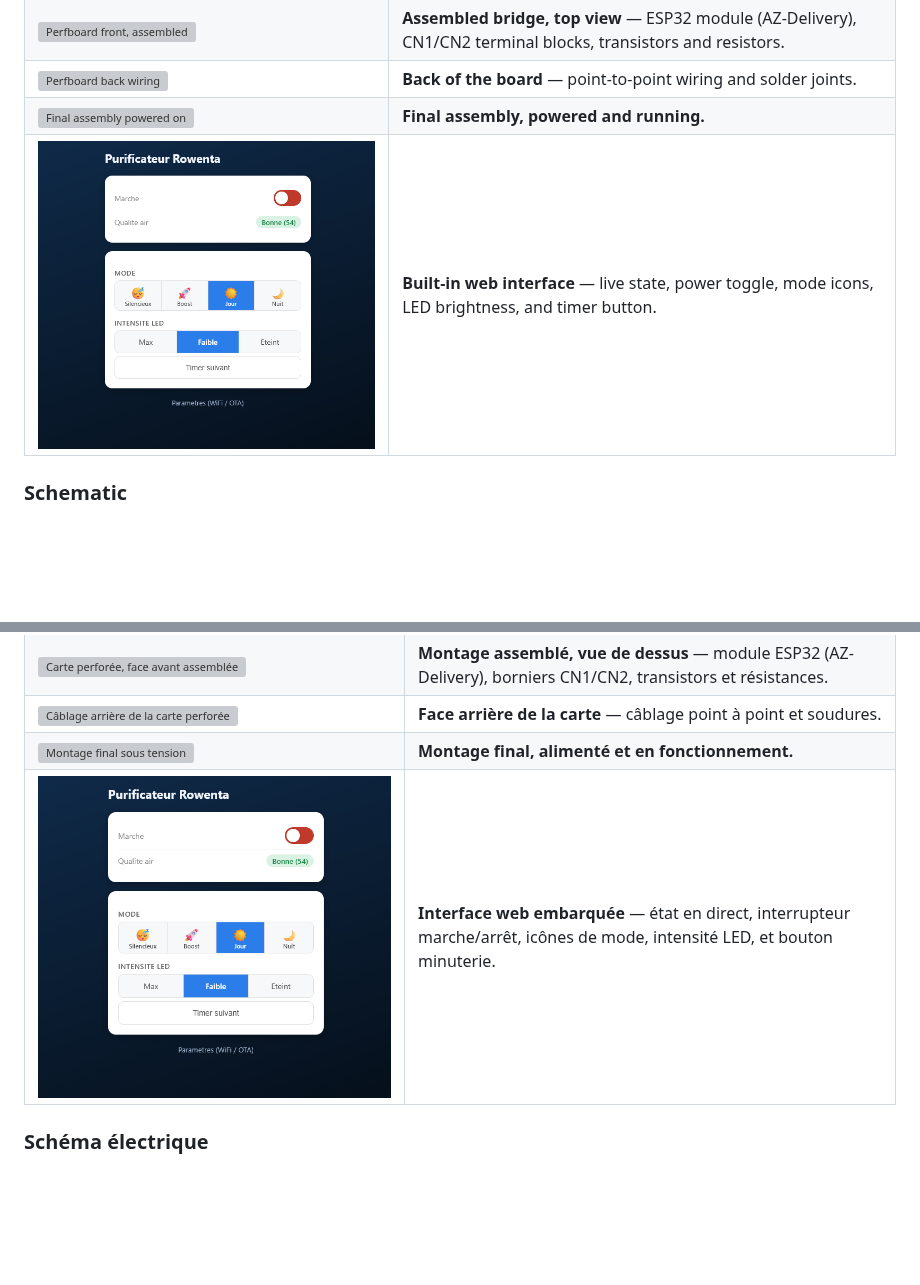
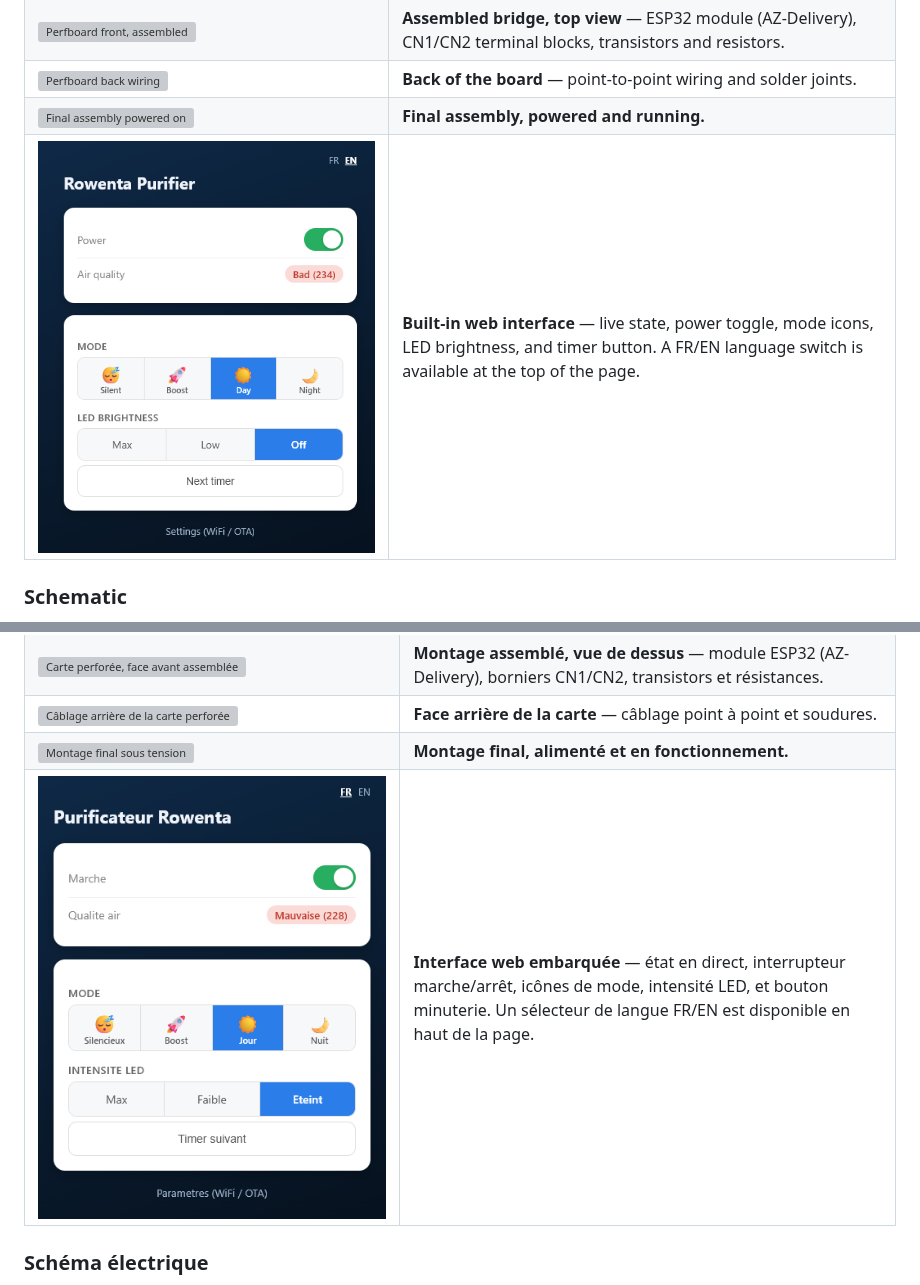
Before and after one commit to vpxavier/rowenta-esp32-mqtt-bridge, a Markdown page: README.md, 2 parts joined by grey strips. GitHub-like rendering; pictures changed too: docs/pictures/05_web_interface_screenshot.png (deleted), docs/pictures/05_web_interface_screenshot_FR.png (added), docs/pictures/06_web_interface_screenshot_EN.png (added); blank space fills up the shorter version; grey boxes are pictures that could not be loaded.

Commit message:
Add bilingual web UI (FR/EN), fix OTA watchdog timeout during upload, update README with localized screenshots

```diff
--- a/README.md
+++ b/README.md
@@ -94,7 +94,7 @@ The full wiring diagram and detailed component list with supplier references are
 | ![Perfboard front, assembled](docs/pictures/02_perfboard_front_assembled.jpg) | **Assembled bridge, top view** — ESP32 module (AZ-Delivery), CN1/CN2 terminal blocks, transistors and resistors. |
 | ![Perfboard back wiring](docs/pictures/03_perfboard_back_wiring.jpg) | **Back of the board** — point-to-point wiring and solder joints. |
 | ![Final assembly powered on](docs/pictures/04_final_assembly_powered_on.jpg) | **Final assembly, powered and running.** |
-| ![Web interface screenshot](docs/pictures/05_web_interface_screenshot.png) | **Built-in web interface** — live state, power toggle, mode icons, LED brightness, and timer button. |
+| ![Web interface screenshot](docs/pictures/06_web_interface_screenshot_EN.png) | **Built-in web interface** — live state, power toggle, mode icons, LED brightness, and timer button. A FR/EN language switch is available at the top of the page. |
 
 ### Schematic
 
@@ -202,7 +202,7 @@ Le schéma de câblage complet et la liste de composants détaillée avec réfé
 | ![Carte perforée, face avant assemblée](docs/pictures/02_perfboard_front_assembled.jpg) | **Montage assemblé, vue de dessus** — module ESP32 (AZ-Delivery), borniers CN1/CN2, transistors et résistances. |
 | ![Câblage arrière de la carte perforée](docs/pictures/03_perfboard_back_wiring.jpg) | **Face arrière de la carte** — câblage point à point et soudures. |
 | ![Montage final sous tension](docs/pictures/04_final_assembly_powered_on.jpg) | **Montage final, alimenté et en fonctionnement.** |
-| ![Capture de l'interface web](docs/pictures/05_web_interface_screenshot.png) | **Interface web embarquée** — état en direct, interrupteur marche/arrêt, icônes de mode, intensité LED, et bouton minuterie. |
+| ![Capture de l'interface web](docs/pictures/05_web_interface_screenshot_FR.png) | **Interface web embarquée** — état en direct, interrupteur marche/arrêt, icônes de mode, intensité LED, et bouton minuterie. Un sélecteur de langue FR/EN est disponible en haut de la page. |
 
 ### Schéma électrique
 
```
Also changed, not shown: 1 other file.
